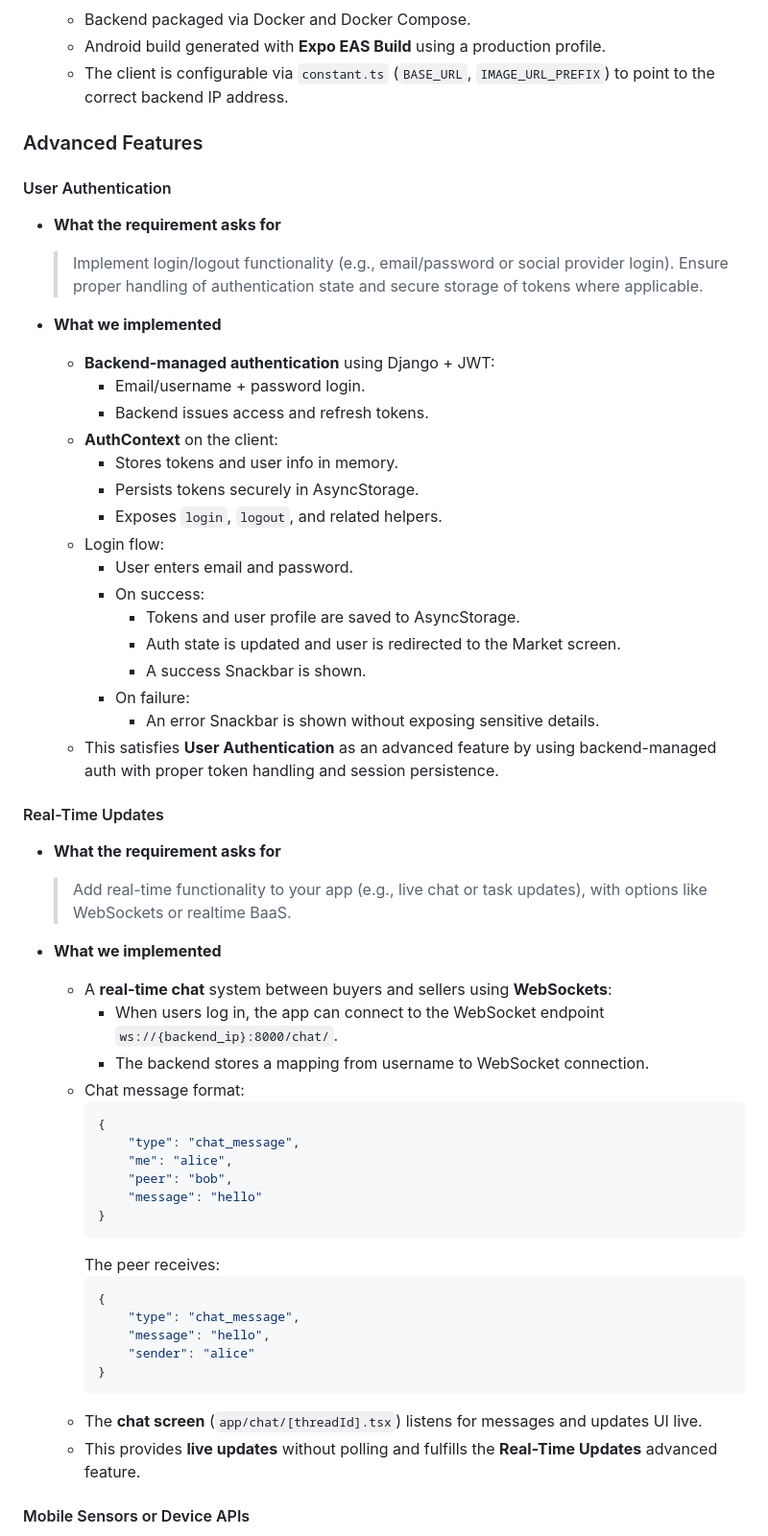
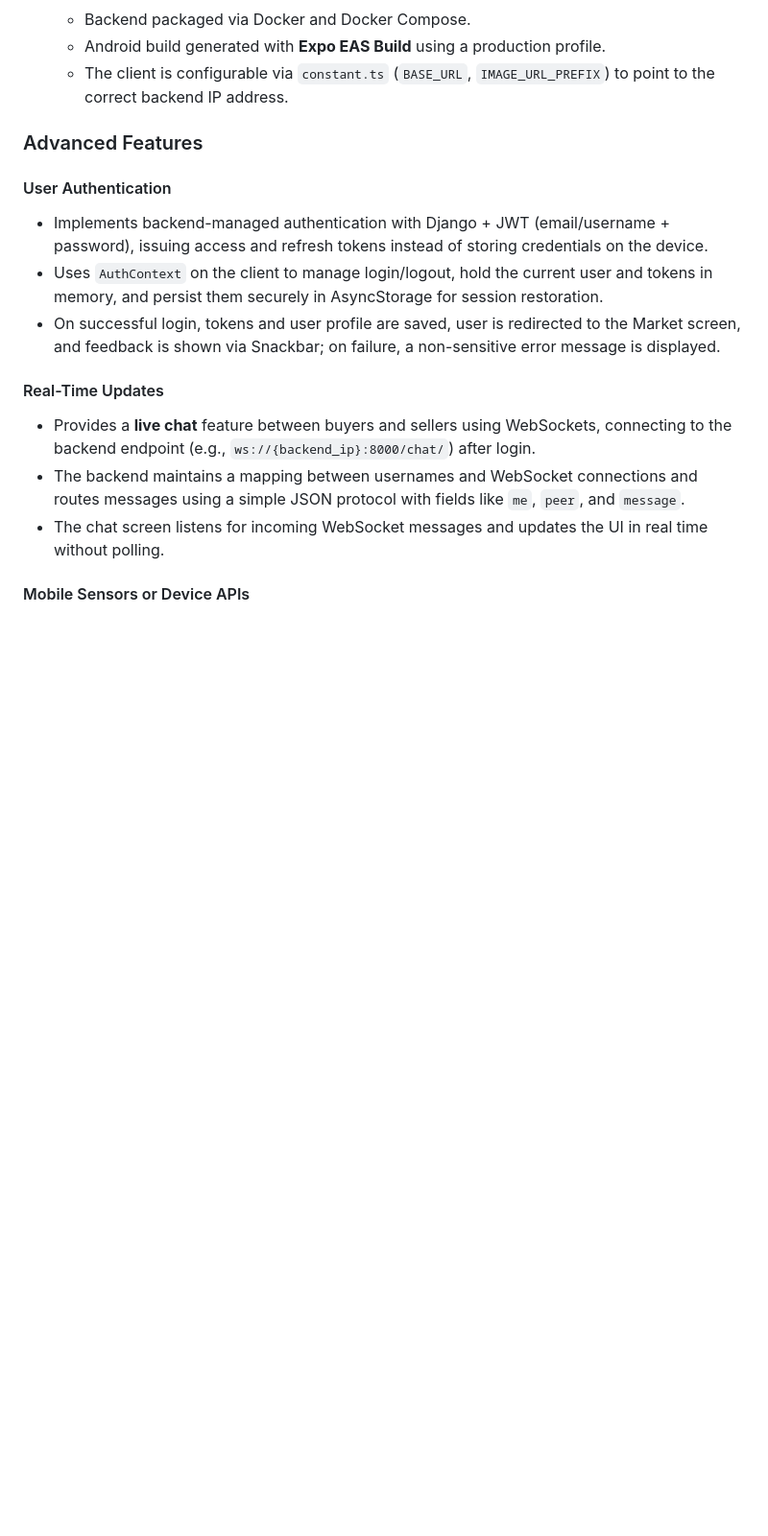
Before and after one commit to ECE1778Group/ECE1778project, a Markdown page: README.md, the part around one of its changes. Shown at 96% size. Rendered like a GitHub page; blank space fills up the shorter version.

Commit message:
updated final report advanced features section

````diff
--- a/README.md
+++ b/README.md
@@ -122,59 +122,15 @@ Django rest framework, Elasticsearch, Redis, Nginx, Docker, Mysql
 
 #### User Authentication
 
-- **What the requirement asks for**
-
-  > Implement login/logout functionality (e.g., email/password or social provider login). Ensure proper handling of authentication state and secure storage of tokens where applicable.
-
-- **What we implemented**
-
-  - **Backend-managed authentication** using Django + JWT:
-    - Email/username + password login.
-    - Backend issues access and refresh tokens.
-  - **AuthContext** on the client:
-    - Stores tokens and user info in memory.
-    - Persists tokens securely in AsyncStorage.
-    - Exposes `login`, `logout`, and related helpers.
-  - Login flow:
-    - User enters email and password.
-    - On success:
-      - Tokens and user profile are saved to AsyncStorage.
-      - Auth state is updated and user is redirected to the Market screen.
-      - A success Snackbar is shown.
-    - On failure:
-      - An error Snackbar is shown without exposing sensitive details.
-  - This satisfies **User Authentication** as an advanced feature by using backend-managed auth with proper token handling and session persistence.
+- Implements backend-managed authentication with Django + JWT (email/username + password), issuing access and refresh tokens instead of storing credentials on the device.
+- Uses `AuthContext` on the client to manage login/logout, hold the current user and tokens in memory, and persist them securely in AsyncStorage for session restoration.
+- On successful login, tokens and user profile are saved, user is redirected to the Market screen, and feedback is shown via Snackbar; on failure, a non-sensitive error message is displayed.
 
 #### Real-Time Updates
 
-- **What the requirement asks for**
-
-  > Add real-time functionality to your app (e.g., live chat or task updates), with options like WebSockets or realtime BaaS.
-
-- **What we implemented**
-
-  - A **real-time chat** system between buyers and sellers using **WebSockets**:
-    - When users log in, the app can connect to the WebSocket endpoint `ws://{backend_ip}:8000/chat/`.
-    - The backend stores a mapping from username to WebSocket connection.
-  - Chat message format:
-    ```json
-    {
-        "type": "chat_message",
-        "me": "alice",
-        "peer": "bob",
-        "message": "hello"
-    }
-    ```
-    The peer receives:
-    ```json
-    {
-        "type": "chat_message",
-        "message": "hello",
-        "sender": "alice"
-    }
-    ```
-  - The **chat screen** (`app/chat/[threadId].tsx`) listens for messages and updates UI live.
-  - This provides **live updates** without polling and fulfills the **Real-Time Updates** advanced feature.
+- Provides a **live chat** feature between buyers and sellers using WebSockets, connecting to the backend endpoint (e.g., `ws://{backend_ip}:8000/chat/`) after login.
+- The backend maintains a mapping between usernames and WebSocket connections and routes messages using a simple JSON protocol with fields like `me`, `peer`, and `message`.
+- The chat screen listens for incoming WebSocket messages and updates the UI in real time without polling.
 
 #### Mobile Sensors or Device APIs
 
````
Also changed, not shown: other parts of README.md (+10 -33 lines).
